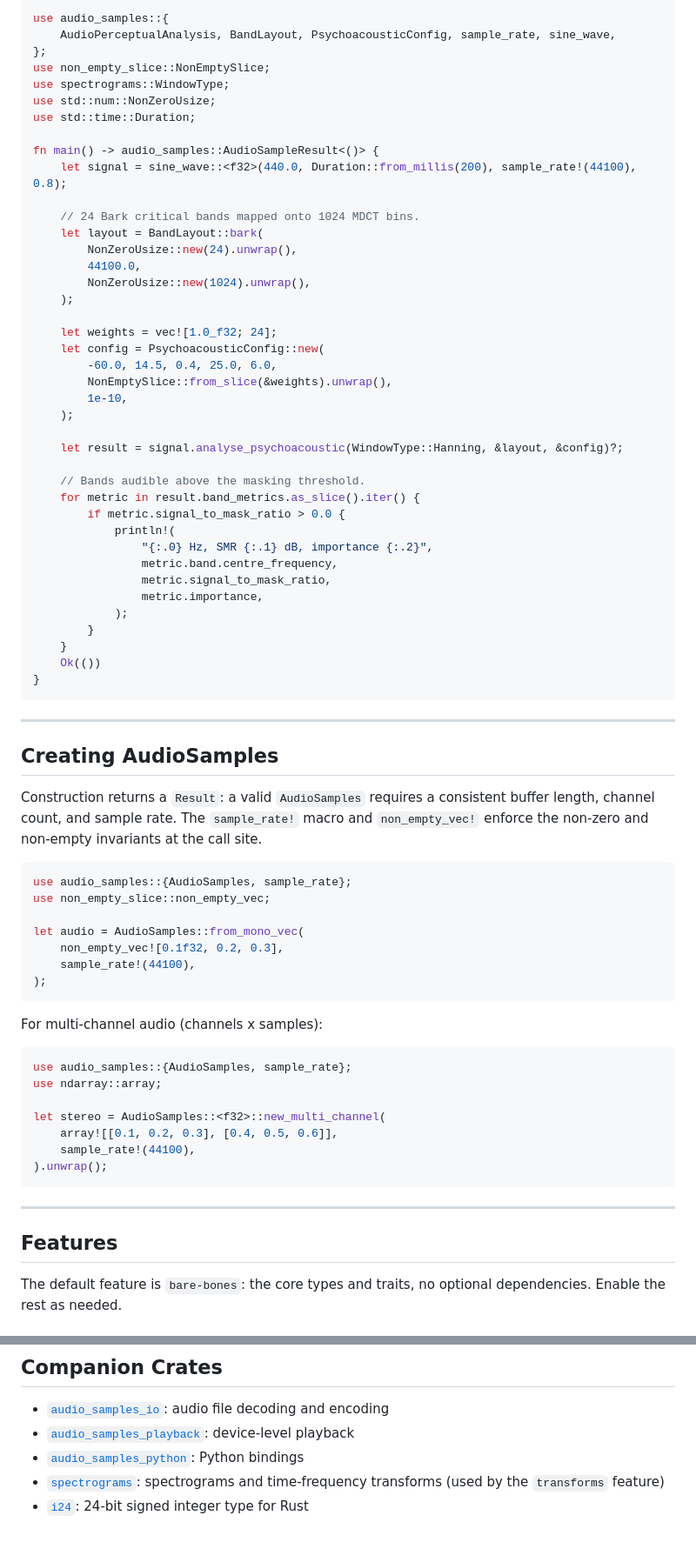
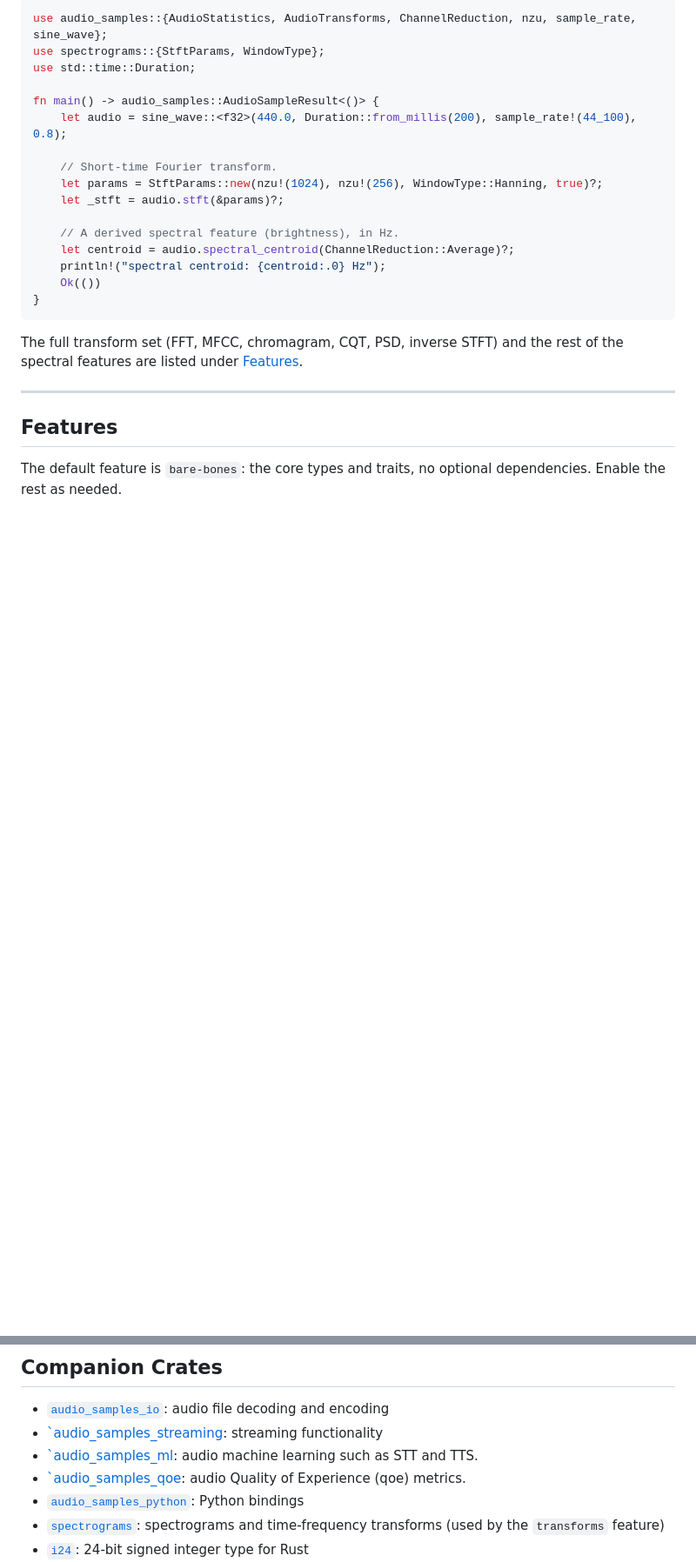
Before and after one commit to jmg049/audio_samples, a Markdown page: README.md, 2 parts joined by grey strips. Shown at 87% size. GitHub-like rendering; blank space fills up the shorter version.

````diff
--- a/README.md
+++ b/README.md
@@ -151,75 +137,24 @@ cargo add audio_samples --features psychoacoustic
 ```rust
-use audio_samples::{
-    AudioPerceptualAnalysis, BandLayout, PsychoacousticConfig, sample_rate, sine_wave,
-};
-use non_empty_slice::NonEmptySlice;
-use spectrograms::WindowType;
-use std::num::NonZeroUsize;
+use audio_samples::{AudioStatistics, AudioTransforms, ChannelReduction, nzu, sample_rate, sine_wave};
+use spectrograms::{StftParams, WindowType};
 use std::time::Duration;
 
 fn main() -> audio_samples::AudioSampleResult<()> {
-    let signal = sine_wave::<f32>(440.0, Duration::from_millis(200), sample_rate!(44100), 0.8);
+    let audio = sine_wave::<f32>(440.0, Duration::from_millis(200), sample_rate!(44_100), 0.8);
 
-    // 24 Bark critical bands mapped onto 1024 MDCT bins.
-    let layout = BandLayout::bark(
-        NonZeroUsize::new(24).unwrap(),
-        44100.0,
-        NonZeroUsize::new(1024).unwrap(),
-    );
+    // Short-time Fourier transform.
+    let params = StftParams::new(nzu!(1024), nzu!(256), WindowType::Hanning, true)?;
+    let _stft = audio.stft(&params)?;
 
-    let weights = vec![1.0_f32; 24];
-    let config = PsychoacousticConfig::new(
-        -60.0, 14.5, 0.4, 25.0, 6.0,
-        NonEmptySlice::from_slice(&weights).unwrap(),
-        1e-10,
-    );
-
-    let result = signal.analyse_psychoacoustic(WindowType::Hanning, &layout, &config)?;
-
-    // Bands audible above the masking threshold.
-    for metric in result.band_metrics.as_slice().iter() {
-        if metric.signal_to_mask_ratio > 0.0 {
-            println!(
-                "{:.0} Hz, SMR {:.1} dB, importance {:.2}",
-                metric.band.centre_frequency,
-                metric.signal_to_mask_ratio,
-                metric.importance,
-            );
-        }
-    }
+    // A derived spectral feature (brightness), in Hz.
+    let centroid = audio.spectral_centroid(ChannelReduction::Average)?;
+    println!("spectral centroid: {centroid:.0} Hz");
     Ok(())
 }
 ```
 
----
-
-## Creating AudioSamples
-
-Construction returns a `Result`: a valid `AudioSamples` requires a consistent
-buffer length, channel count, and sample rate. The `sample_rate!` macro and
-`non_empty_vec!` enforce the non-zero and non-empty invariants at the call site.
-
-```rust
-use audio_samples::{AudioSamples, sample_rate};
-use non_empty_slice::non_empty_vec;
-
-let audio = AudioSamples::from_mono_vec(
-    non_empty_vec![0.1f32, 0.2, 0.3],
-    sample_rate!(44100),
-);
-```
-
-For multi-channel audio (channels x samples):
-
-```rust
-use audio_samples::{AudioSamples, sample_rate};
-use ndarray::array;
-
-let stereo = AudioSamples::<f32>::new_multi_channel(
-    array![[0.1, 0.2, 0.3], [0.4, 0.5, 0.6]],
-    sample_rate!(44100),
-).unwrap();
-```
+The full transform set (FFT, MFCC, chromagram, CQT, PSD, inverse STFT) and the
+rest of the spectral features are listed under [Features](#features).
 
 ---
 
@@ -299,7 +234,9 @@ A larger demo lives in a separate repository:
 ## Companion Crates
 
 - [`audio_samples_io`](https://github.com/jmg049/audio_samples_io): audio file decoding and encoding
-- [`audio_samples_playback`](https://github.com/jmg049/audio_playback): device-level playback
+- [`audio_samples_streaming](https://github.com/jmg049/audio_samples_streaming): streaming functionality
+- [`audio_samples_ml](https://github.com/jmg049/audio_samples_ml): audio machine learning such as STT and TTS.
+- [`audio_samples_qoe](https://github.com/jmg049/audio_samples_streaming): audio Quality of Experience (qoe) metrics.
 - [`audio_samples_python`](https://github.com/jmg049/audio_python): Python bindings
 - [`spectrograms`](https://github.com/jmg049/Spectrograms): spectrograms and time-frequency transforms (used by the `transforms` feature)
 - [`i24`](https://github.com/jmg049/i24): 24-bit signed integer type for Rust
````
Also changed, not shown: other parts of README.md (+56 -70 lines).
